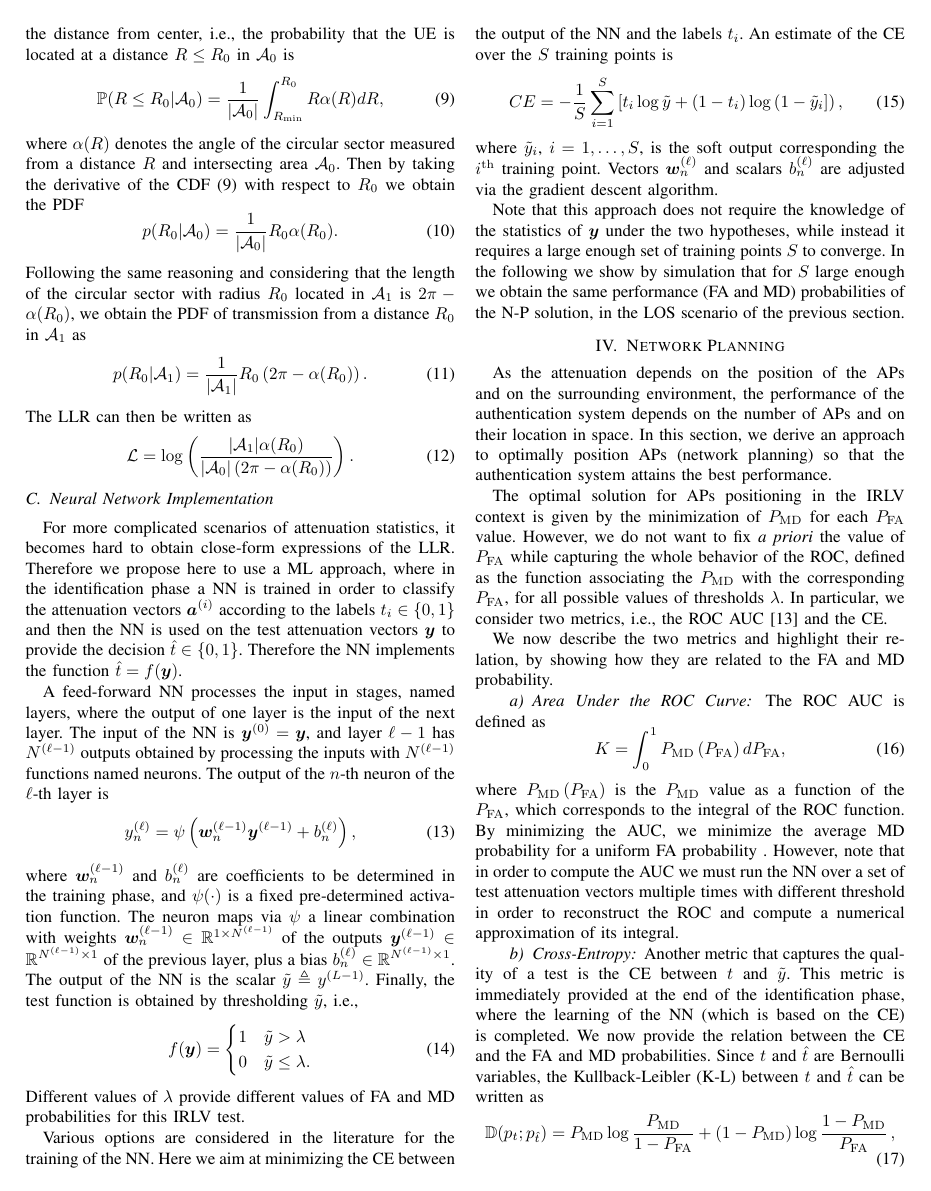
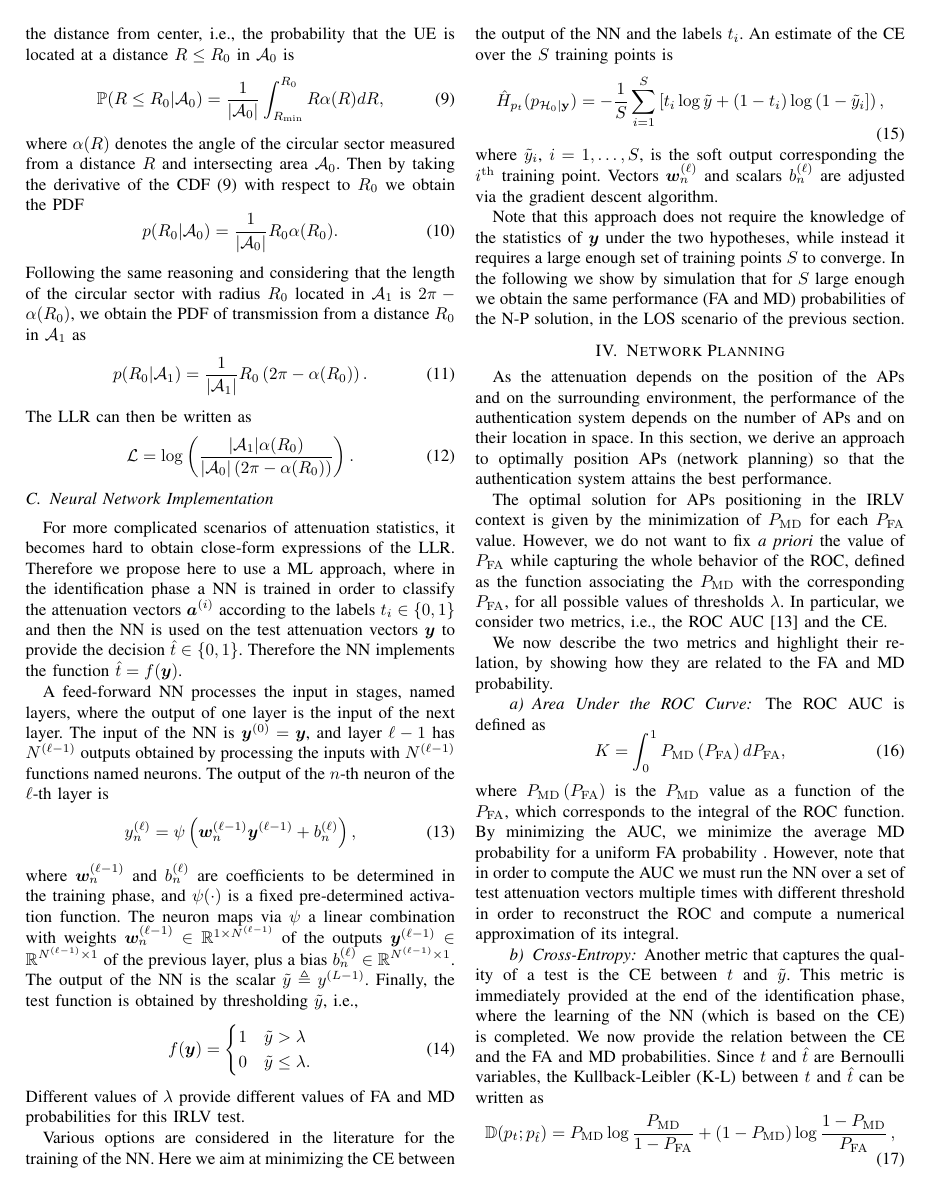
Before and after one commit to brighent/NetworkPlanning, a LaTeX paper (main.tex): page 3 of 6. Compiled offline with pdfLaTeX.

Commit message:
tentative

```diff
--- a/main.tex
+++ b/main.tex
@@ -47,6 +47,9 @@
 \newacronym{ue}{UE}{user equipment}
 \newacronym{wsn}{WSN}{wireless sensor network}
 \newacronym{irlv}{IRLV}{in-region location verification}
+
+\newcommand{\cross}{H_{p_t}(p_{\mathcal{H}_0|\bf y})}
+\newcommand{\hatcross}{\hat{H}_{p_t}(p_{\mathcal{H}_0|\bf y})}
 
 %\usepackage[autostyle]{csquotes}
 \usepackage[backend=biber,style=ieee]{biblatex}
@@ -202,7 +205,7 @@ Different values of $\lambda$ provide different values of \ac{fa} and \ac{md} pr
 
 Various options are considered in the literature for the training of the \ac{nn}. Here we aim at minimizing the \ac{ce} between the output of the \ac{nn} and the labels $t_i$. An estimate of the \ac{ce} over the $S$ training points is
 \begin{equation}\label{eq:ce}
-CE = -\frac{1}{S} \sum_{i=1}^{S}\left[t_i\log \tilde{y} +\left(1-t_i\right)\log\left(1-\tilde{y}_i\right] \right),
+\hatcross = -\frac{1}{S} \sum_{i=1}^{S}\left[t_i\log \tilde{y} +\left(1-t_i\right)\log\left(1-\tilde{y}_i\right] \right),
 \end{equation}
 where $\tilde{y}_i$, $i=1, \ldots, S$, is the soft output corresponding the $i^{\rm th}$  training point. Vectors $\bm{w}_n^{(\ell)}$ and scalars $b_n^{(\ell)}$ are adjusted via the gradient descent algorithm.
 
```
